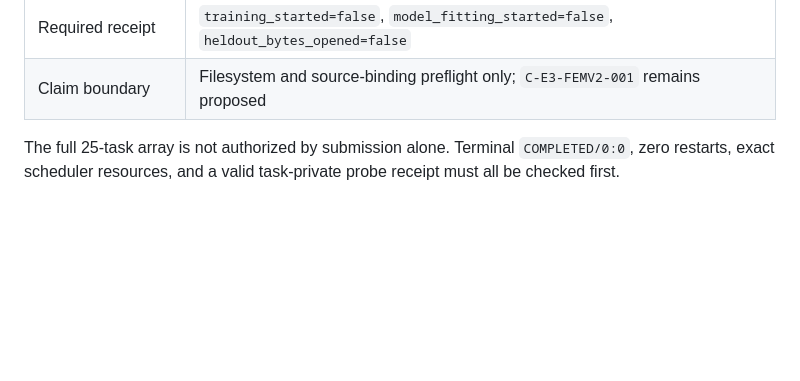
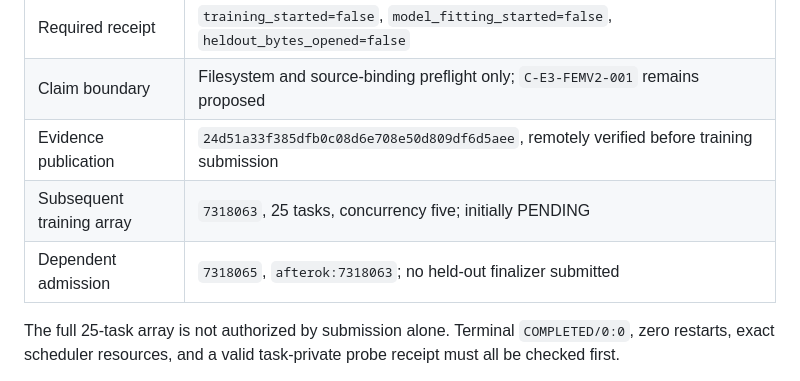
Before and after one commit to hoangduong6210/pcb-parasitic-gnn, a Markdown page: wiki/evidence/Evidence-Ledger.md, the part around the change. Drawn GitHub-style; blank space fills up the shorter version.

```diff
--- a/wiki/evidence/Evidence-Ledger.md
+++ b/wiki/evidence/Evidence-Ledger.md
@@ -26,6 +26,9 @@ operational or pending archival is not publication evidence.
 | Initial scheduler observation | `PENDING`; start time and reason not yet assigned |
 | Required receipt | `training_started=false`, `model_fitting_started=false`, `heldout_bytes_opened=false` |
 | Claim boundary | Filesystem and source-binding preflight only; `C-E3-FEMV2-001` remains proposed |
+| Evidence publication | `24d51a33f385dfb0c08d6e708e50d809df6d5aee`, remotely verified before training submission |
+| Subsequent training array | `7318063`, 25 tasks, concurrency five; initially PENDING |
+| Dependent admission | `7318065`, `afterok:7318063`; no held-out finalizer submitted |
 
 The full 25-task array is not authorized by submission alone. Terminal
 `COMPLETED/0:0`, zero restarts, exact scheduler resources, and a valid
```
Also changed, not shown: wiki/status/Live-Execution.md (+11 -0 lines).
